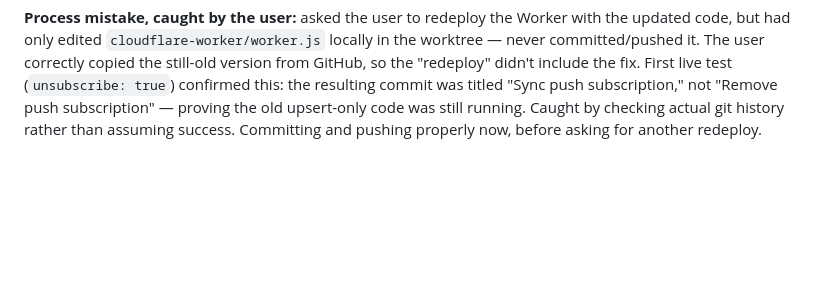
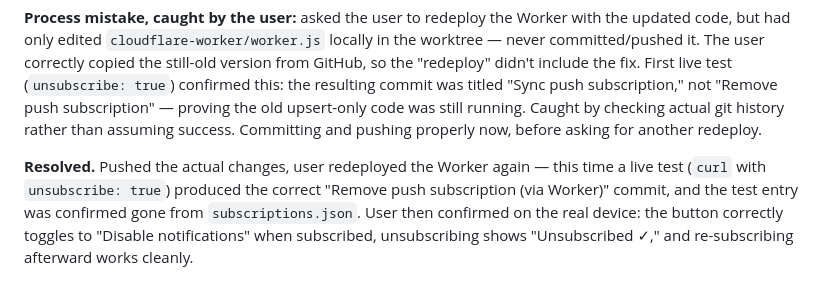
Before and after one commit to arjen-rave/eclipse2026, a Markdown page: error-log.md, the part around the change. Rendered like a GitHub page; blank space fills up the shorter version.

```diff
--- a/error-log.md
+++ b/error-log.md
@@ -543,3 +543,10 @@ version from GitHub, so the "redeploy" didn't include the fix. First live test
 subscription," not "Remove push subscription" — proving the old upsert-only code
 was still running. Caught by checking actual git history rather than assuming
 success. Committing and pushing properly now, before asking for another redeploy.
+
+**Resolved.** Pushed the actual changes, user redeployed the Worker again — this
+time a live test (`curl` with `unsubscribe: true`) produced the correct "Remove
+push subscription (via Worker)" commit, and the test entry was confirmed gone from
+`subscriptions.json`. User then confirmed on the real device: the button correctly
+toggles to "Disable notifications" when subscribed, unsubscribing shows
+"Unsubscribed ✓," and re-subscribing afterward works cleanly.
```
Also changed, not shown: CLAUDE.md (+6 -0 lines).
